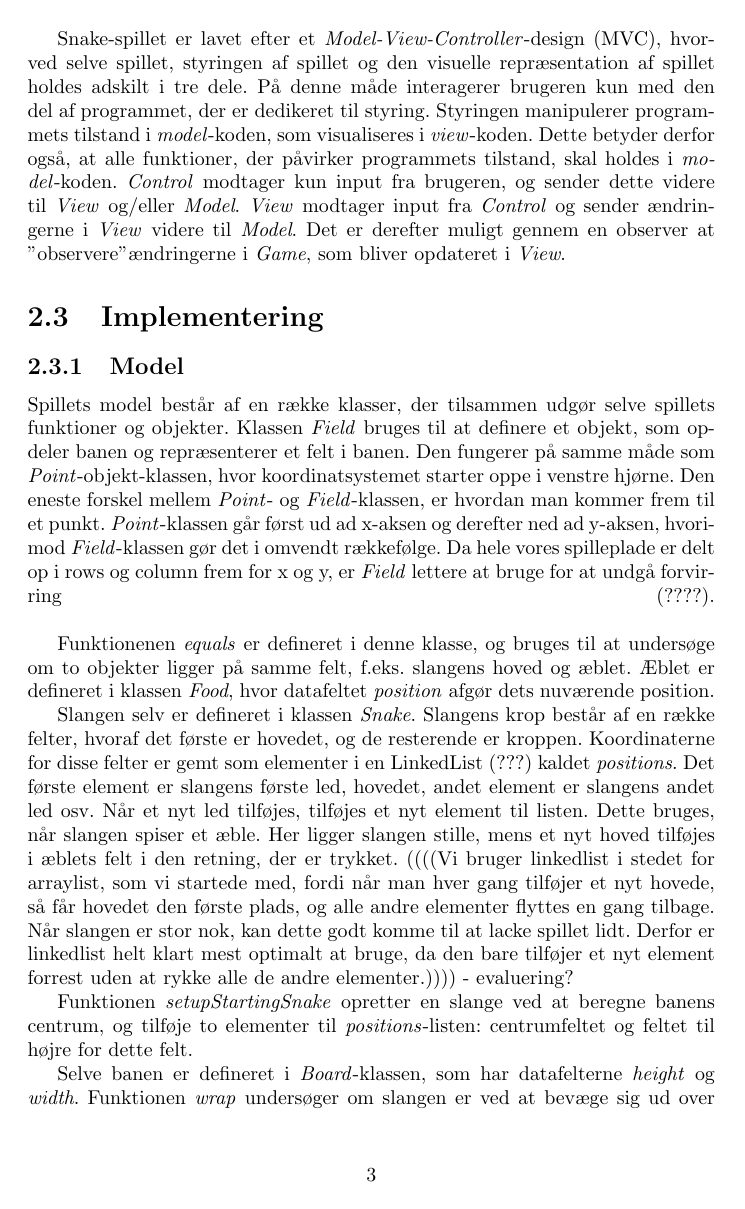
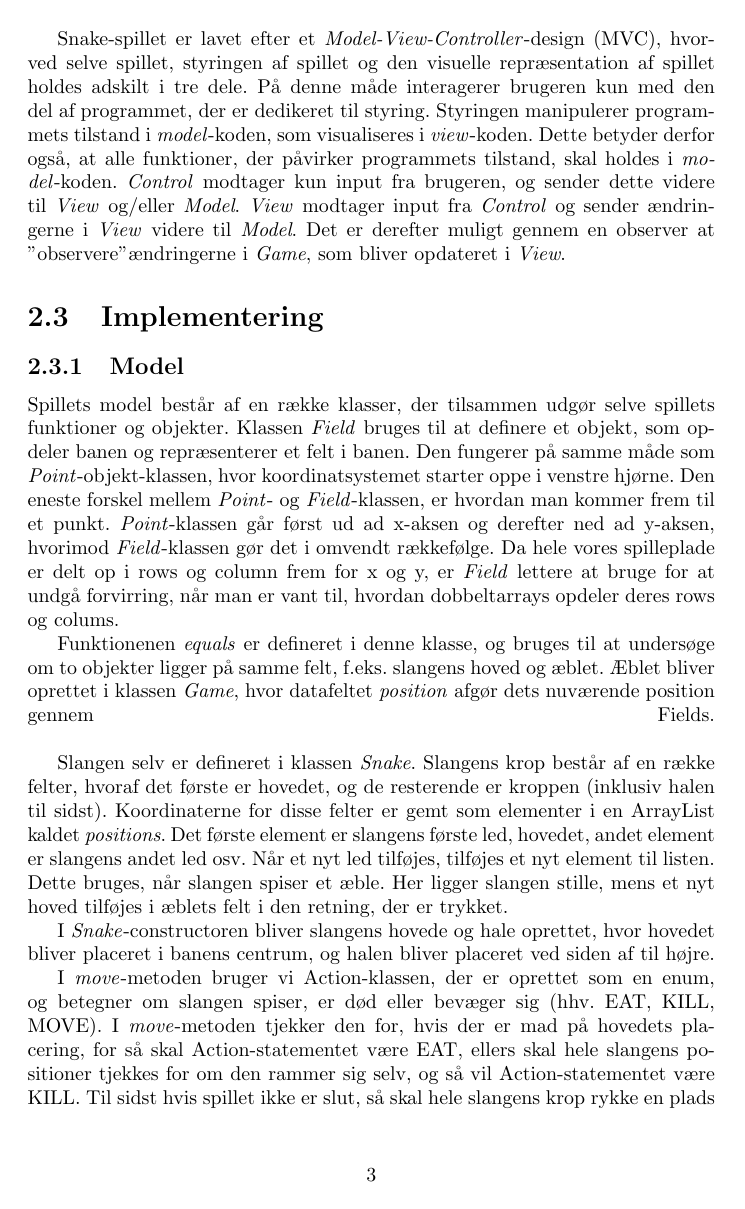
Before and after one commit to RandomInEqualities/Snake, a LaTeX document (rapport/Rapport, 2.tex): page 5 of 16. Compiled offline with pdfLaTeX.

Commit message:
rapport update

```diff
--- a/rapport/Rapport, 2.tex
+++ b/rapport/Rapport, 2.tex
@@ -52,14 +52,15 @@ Snake-spillet er lavet efter et \textit{Model-View-Controller}-design (MVC), hvo
 
 \subsection{Model}
 Spillets model består af en række klasser, der tilsammen udgør selve spillets funktioner og objekter.
-Klassen \textit{Field} bruges til at definere et objekt, som opdeler banen og repræsenterer et felt i banen. Den fungerer på samme måde som \textit{Point}-objekt-klassen, hvor koordinatsystemet starter oppe i venstre hjørne. Den eneste forskel mellem \textit{Point}- og \textit{Field}-klassen, er hvordan man kommer frem til et punkt. \textit{Point}-klassen går først ud ad x-aksen og derefter ned ad y-aksen, hvorimod \textit{Field}-klassen gør det i omvendt rækkefølge. Da hele vores spilleplade er delt op i rows og column frem for x og y, er \textit{Field} lettere at bruge for at undgå forvirring (????).
+Klassen \textit{Field} bruges til at definere et objekt, som opdeler banen og repræsenterer et felt i banen. Den fungerer på samme måde som \textit{Point}-objekt-klassen, hvor koordinatsystemet starter oppe i venstre hjørne. Den eneste forskel mellem \textit{Point}- og \textit{Field}-klassen, er hvordan man kommer frem til et punkt. \textit{Point}-klassen går først ud ad x-aksen og derefter ned ad y-aksen, hvorimod \textit{Field}-klassen gør det i omvendt rækkefølge. Da hele vores spilleplade er delt op i rows og column frem for x og y, er \textit{Field} lettere at bruge for at undgå forvirring, når man er vant til, hvordan dobbeltarrays opdeler deres rows og colums.
+
+Funktionenen \textit{equals} er defineret i denne klasse, og bruges til at undersøge om to objekter ligger på samme felt, f.eks. slangens hoved og æblet. Æblet bliver oprettet i klassen \textit{Game}, hvor datafeltet \textit{position} afgør dets nuværende position gennem Fields.
 \linebreak
 
-Funktionenen \textit{equals} er defineret i denne klasse, og bruges til at undersøge om to objekter ligger på samme felt, f.eks. slangens hoved og æblet. Æblet er defineret i klassen \textit{Food}, hvor datafeltet \textit{position} afgør dets nuværende position.
+Slangen selv er defineret i klassen \textit{Snake}. Slangens krop består af en række felter, hvoraf det første er hovedet, og de resterende er kroppen (inklusiv halen til sidst). Koordinaterne for disse felter er gemt som elementer i en ArrayList kaldet \textit{positions}. Det første element er slangens første led, hovedet, andet element er slangens andet led osv. Når et nyt led tilføjes, tilføjes et nyt element til listen. Dette bruges, når slangen spiser et æble. Her ligger slangen stille, mens et nyt hoved tilføjes i æblets felt i den retning, der er trykket.
 
-Slangen selv er defineret i klassen \textit{Snake}. Slangens krop består af en række felter, hvoraf det første er hovedet, og de resterende er kroppen. Koordinaterne for disse felter er gemt som elementer i en LinkedList (???) kaldet \textit{positions}. Det første element er slangens første led, hovedet, andet element er slangens andet led osv. Når et nyt led tilføjes, tilføjes et nyt element til listen. Dette bruges, når slangen spiser et æble. Her ligger slangen stille, mens et nyt hoved tilføjes i æblets felt i den retning, der er trykket.
-((((Vi bruger linkedlist i stedet for arraylist, som vi startede med, fordi når man hver gang tilføjer et nyt hovede, så får hovedet den første plads, og alle andre elementer flyttes en gang tilbage. Når slangen er stor nok, kan dette godt komme til at lacke spillet lidt. Derfor er linkedlist helt klart mest optimalt at bruge, da den bare tilføjer et nyt element forrest uden at rykke alle de andre elementer.)))) - evaluering?
+I \textit{Snake}-constructoren bliver slangens hovede og hale oprettet, hvor hovedet bliver placeret i banens centrum, og halen bliver placeret ved siden af til højre.
 
-Funktionen \textit{setupStartingSnake} opretter en slange ved at beregne banens centrum, og tilføje to elementer til \textit{positions}-listen: centrumfeltet og feltet til højre for dette felt.
+I \textit{move}-metoden bruger vi Action-klassen, der er oprettet som en enum, og betegner om slangen spiser, er død eller bevæger sig (hhv. EAT, KILL, MOVE). I \textit{move}-metoden tjekker den for, hvis der er mad på hovedets placering, for så skal Action-statementet være EAT, ellers skal hele slangens positioner tjekkes for om den rammer sig selv, og så vil Action-statementet være KILL. Til sidst hvis spillet ikke er slut, så skal hele slangens krop rykke en plads frem, og hovedet rykkes hen på den position man har trykket på keyboardet.
+\linebreak
 
-Selve banen er defineret i \textit{Board}-klassen, som har datafelterne \textit{height} og \textit{width}. Funktionen \textit{wrap} undersøger om slangen er ved at bevæge sig ud over banens grænser. Er dette tilfældet, fortsætter slangen i stedet på den modsatte side af banen.
```
Also changed, not shown: rapport/Rapport, 2.pdf, rapport/Rapport, 2.tex (17 more changed lines).
